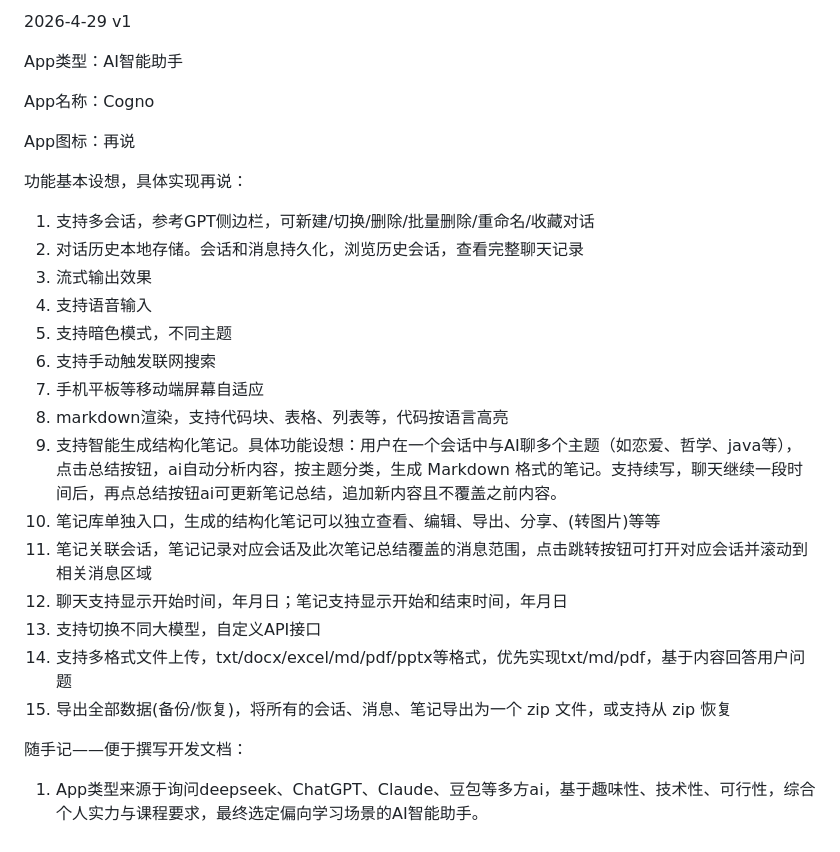
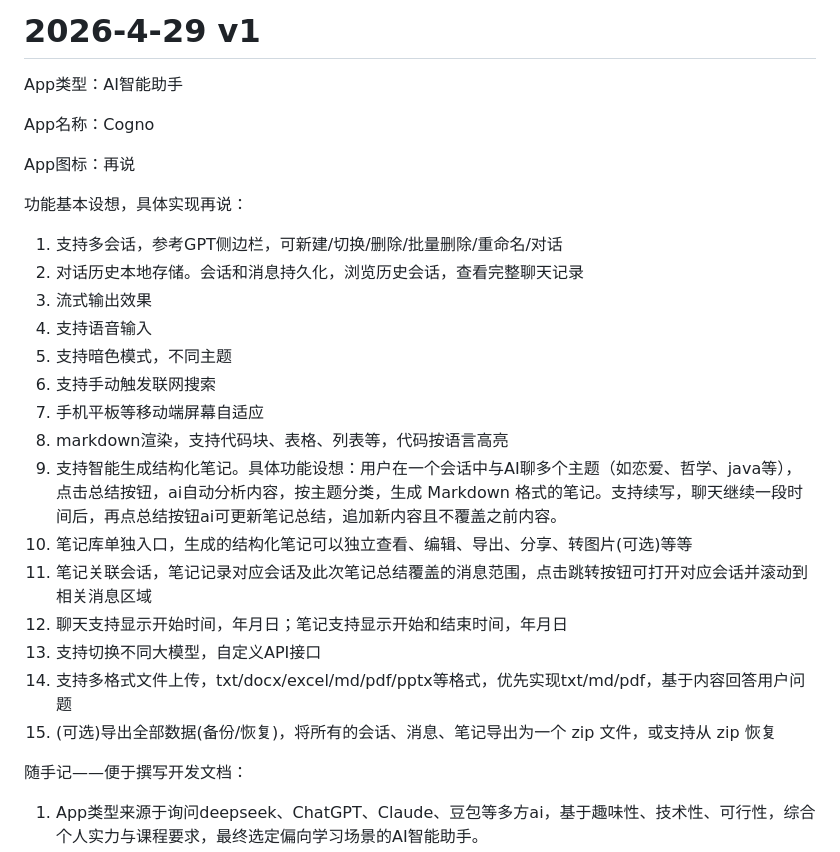
Before and after one commit to ntoprevd/Cogno, a Markdown page: Record/record-1-function.md, the part around one of its changes. Rendered like a GitHub page.

```diff
--- a/Record/record-1-function.md
+++ b/Record/record-1-function.md
@@ -1,4 +1,4 @@
-2026-4-29 v1
+# 2026-4-29 v1
 
 App类型：AI智能助手
 
@@ -8,7 +8,7 @@ App图标：再说
 
 功能基本设想，具体实现再说：
 
-1. 支持多会话，参考GPT侧边栏，可新建/切换/删除/批量删除/重命名/收藏对话
+1. 支持多会话，参考GPT侧边栏，可新建/切换/删除/批量删除/重命名/对话
 2. 对话历史本地存储。会话和消息持久化，浏览历史会话，查看完整聊天记录
 3. 流式输出效果
 4. 支持语音输入
@@ -17,12 +17,12 @@ App图标：再说
 7. 手机平板等移动端屏幕自适应
 8. markdown渲染，支持代码块、表格、列表等，代码按语言高亮
 9. 支持智能生成结构化笔记。具体功能设想：用户在一个会话中与AI聊多个主题（如恋爱、哲学、java等），点击总结按钮，ai自动分析内容，按主题分类，生成 Markdown 格式的笔记。支持续写，聊天继续一段时间后，再点总结按钮ai可更新笔记总结，追加新内容且不覆盖之前内容。
-10. 笔记库单独入口，生成的结构化笔记可以独立查看、编辑、导出、分享、(转图片)等等
+10. 笔记库单独入口，生成的结构化笔记可以独立查看、编辑、导出、分享、转图片(可选)等等
 11. 笔记关联会话，笔记记录对应会话及此次笔记总结覆盖的消息范围，点击跳转按钮可打开对应会话并滚动到相关消息区域
 12. 聊天支持显示开始时间，年月日；笔记支持显示开始和结束时间，年月日
 13. 支持切换不同大模型，自定义API接口
 14. 支持多格式文件上传，txt/docx/excel/md/pdf/pptx等格式，优先实现txt/md/pdf，基于内容回答用户问题
-15. 导出全部数据(备份/恢复)，将所有的会话、消息、笔记导出为一个 zip 文件，或支持从 zip 恢复
+15. (可选)导出全部数据(备份/恢复)，将所有的会话、消息、笔记导出为一个 zip 文件，或支持从 zip 恢复
 
 
 
```
Also changed, not shown: other parts of Record/record-1-function.md (+10 -0 lines), Record/record-2-function.md (added, +201 -0 lines), Record/record-3-ui.md (added, +21 -0 lines), product-diagram/font-color.md (added, +32 -0 lines), Record/img/1.png, Record/img/2.png (added), Record/img/3.png (added), Record/img/4.png (added), 4 other files.
